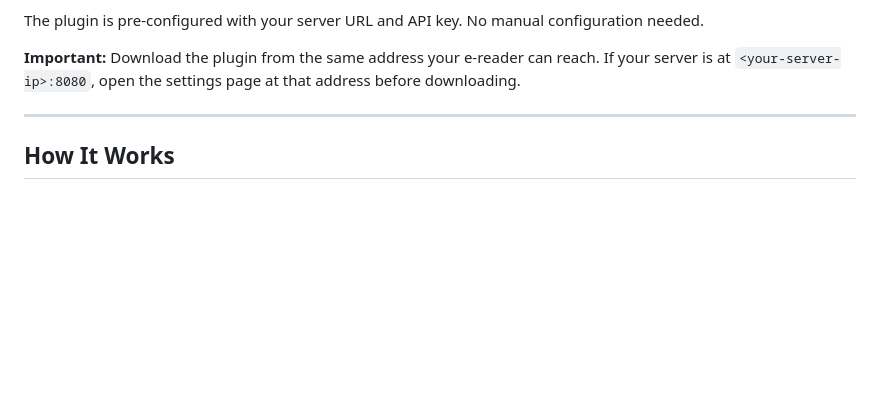
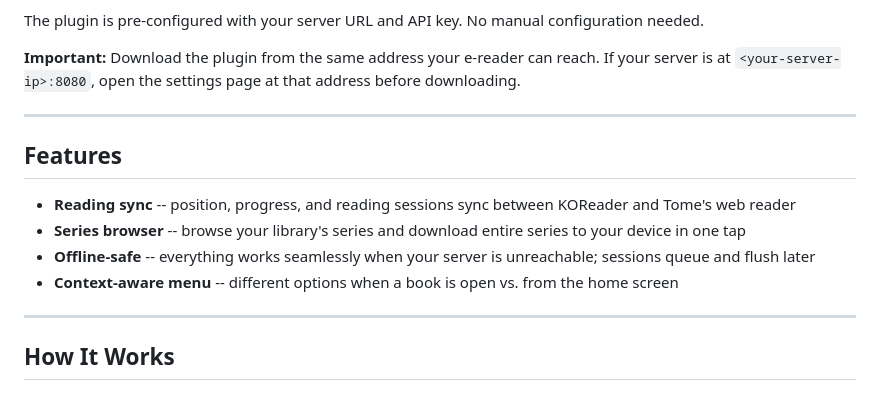
Before and after one commit to bndct-devops/tome, a Markdown page: docs/koreader-plugin.md, the part around one of its changes. Rendered like a GitHub page; blank space fills up the shorter version.

```diff
--- a/docs/koreader-plugin.md
+++ b/docs/koreader-plugin.md
@@ -15,6 +15,15 @@ Syncs reading progress and sessions between KOReader and your Tome library.
 The plugin is pre-configured with your server URL and API key. No manual configuration needed.
 
 **Important:** Download the plugin from the same address your e-reader can reach. If your server is at `<your-server-ip>:8080`, open the settings page at that address before downloading.
+
+---
+
+## Features
+
+- **Reading sync** -- position, progress, and reading sessions sync between KOReader and Tome's web reader
+- **Series browser** -- browse your library's series and download entire series to your device in one tap
+- **Offline-safe** -- everything works seamlessly when your server is unreachable; sessions queue and flush later
+- **Context-aware menu** -- different options when a book is open vs. from the home screen
 
 ---
 
```
Also changed, not shown: other parts of docs/koreader-plugin.md (+38 -5 lines).
